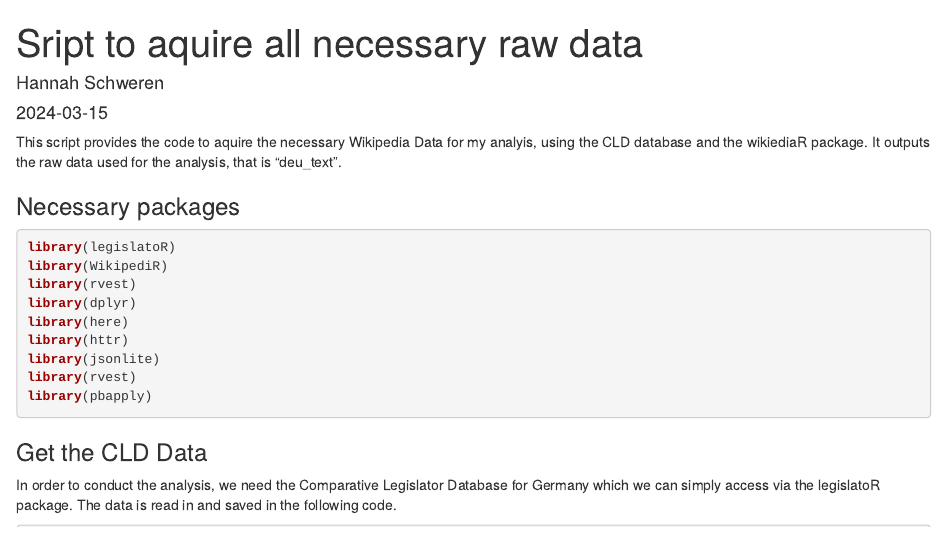
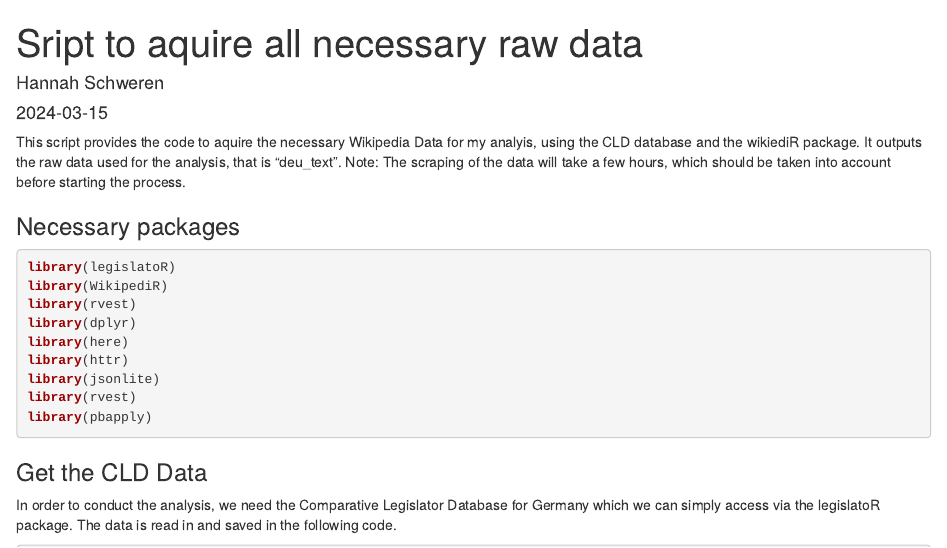
Before and after one commit to hannahmagda/Gender_Bias_Wikipedia, an R Markdown document (1_data_aquisiton.Rmd): the page in a window 1100 px wide, from its top. The pictures show the output file 1_data_aquisiton.html that the author committed with the source, opened offline.

Commit message:
add comments

````diff
--- a/1_data_aquisiton.Rmd
+++ b/1_data_aquisiton.Rmd
@@ -5,7 +5,7 @@ date: "2024-03-15"
 output: html_document
 ---
 
-This script provides the code to aquire the necessary Wikipedia Data for my analyis, using the CLD database and the wikiediaR package. It outputs the raw data used for the analysis, that is "deu_text".
+This script provides the code to aquire the necessary Wikipedia Data for my analyis, using the CLD database and the wikiediR package. It outputs the raw data used for the analysis, that is "deu_text". Note: The scraping of the data will take a few hours, which should be taken into account before starting the process.
 
 ### Necessary packages
 ```{r message=FALSE, warning=FALSE}
````
Also changed, not shown: 1_data_aquisiton.html, visualisations/Workflow.pdf (added), 1 other file.
